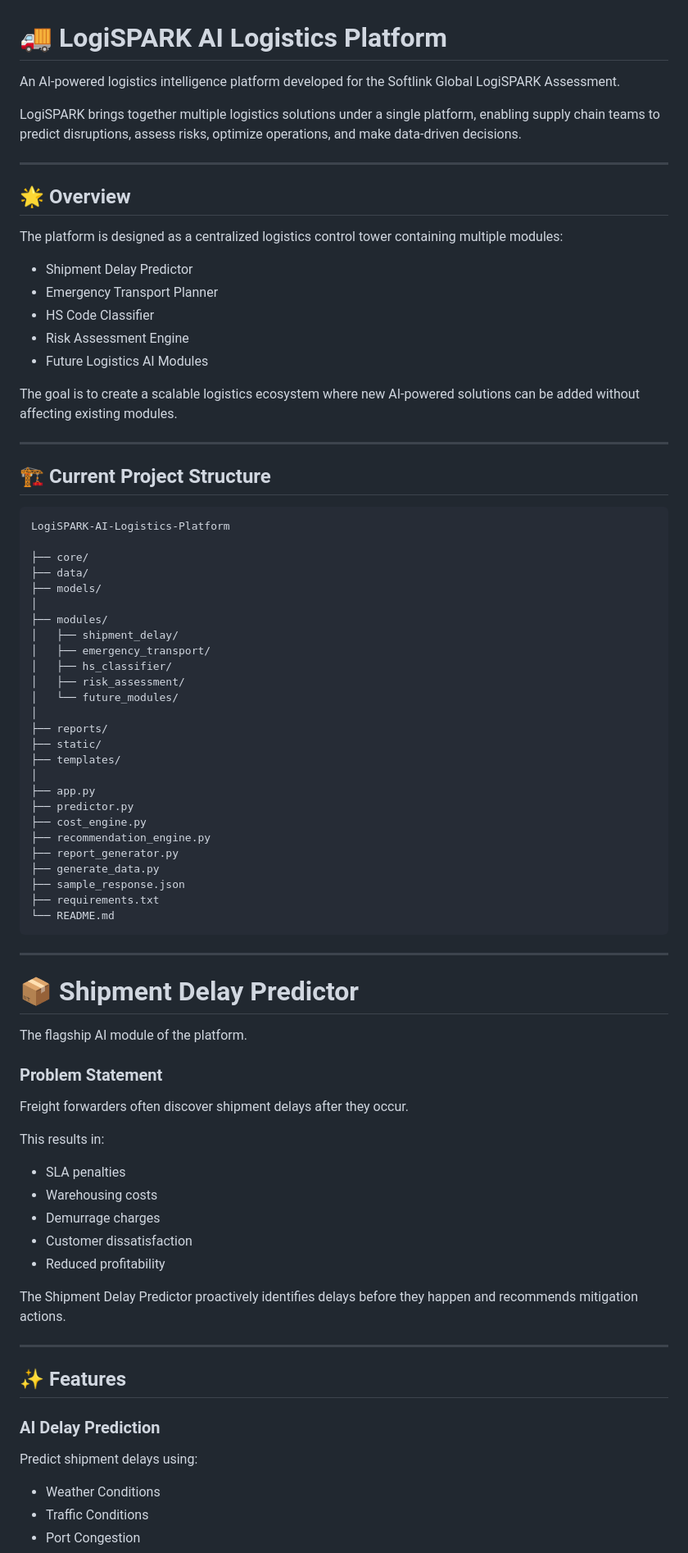
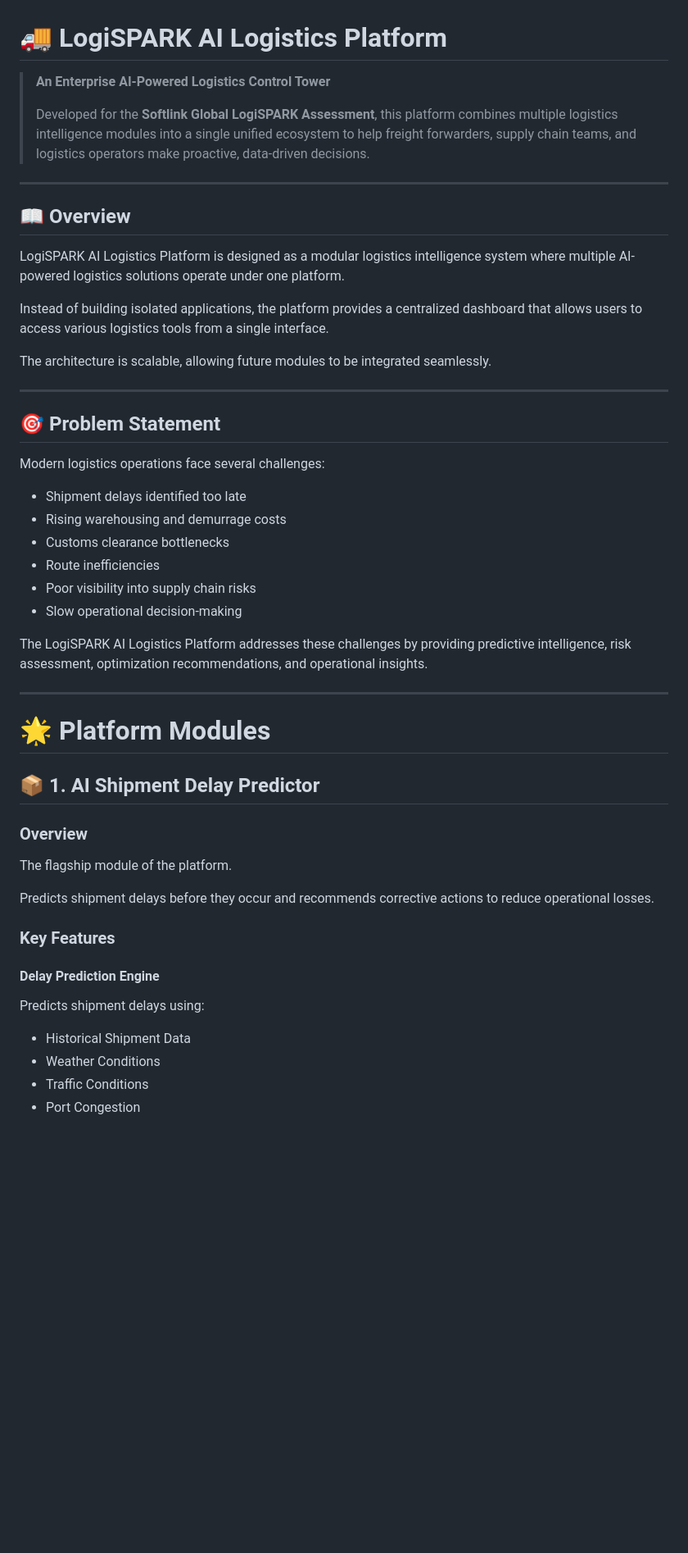
Before and after one commit to dakshrh/LogiSPARK-AI-Logistics-Platform, a Markdown page: README.md, the part around one of its changes. Shown at 82% size. Drawn GitHub-style; blank space fills up the shorter version.

````diff
--- a/README.md
+++ b/README.md
@@ -1,84 +1,53 @@
 # 🚚 LogiSPARK AI Logistics Platform
 
-An AI-powered logistics intelligence platform developed for the Softlink Global LogiSPARK Assessment.
-
-LogiSPARK brings together multiple logistics solutions under a single platform, enabling supply chain teams to predict disruptions, assess risks, optimize operations, and make data-driven decisions.
+> **An Enterprise AI-Powered Logistics Control Tower**
+>
+> Developed for the **Softlink Global LogiSPARK Assessment**, this platform combines multiple logistics intelligence modules into a single unified ecosystem to help freight forwarders, supply chain teams, and logistics operators make proactive, data-driven decisions.
 
 ---
 
-## 🌟 Overview
+## 📖 Overview
 
-The platform is designed as a centralized logistics control tower containing multiple modules:
+LogiSPARK AI Logistics Platform is designed as a modular logistics intelligence system where multiple AI-powered logistics solutions operate under one platform.
 
-* Shipment Delay Predictor
-* Emergency Transport Planner
-* HS Code Classifier
-* Risk Assessment Engine
-* Future Logistics AI Modules
+Instead of building isolated applications, the platform provides a centralized dashboard that allows users to access various logistics tools from a single interface.
 
-The goal is to create a scalable logistics ecosystem where new AI-powered solutions can be added without affecting existing modules.
+The architecture is scalable, allowing future modules to be integrated seamlessly.
 
 ---
 
-## 🏗️ Current Project Structure
+## 🎯 Problem Statement
 
-```text
-LogiSPARK-AI-Logistics-Platform
+Modern logistics operations face several challenges:
 
-├── core/
-├── data/
-├── models/
-│
-├── modules/
-│   ├── shipment_delay/
-│   ├── emergency_transport/
-│   ├── hs_classifier/
-│   ├── risk_assessment/
-│   └── future_modules/
-│
-├── reports/
-├── static/
-├── templates/
-│
-├── app.py
-├── predictor.py
-├── cost_engine.py
-├── recommendation_engine.py
-├── report_generator.py
-├── generate_data.py
-├── sample_response.json
-├── requirements.txt
-└── README.md
-```
+* Shipment delays identified too late
+* Rising warehousing and demurrage costs
+* Customs clearance bottlenecks
+* Route inefficiencies
+* Poor visibility into supply chain risks
+* Slow operational decision-making
+
+The LogiSPARK AI Logistics Platform addresses these challenges by providing predictive intelligence, risk assessment, optimization recommendations, and operational insights.
 
 ---
 
-# 📦 Shipment Delay Predictor
+# 🌟 Platform Modules
 
-The flagship AI module of the platform.
+## 📦 1. AI Shipment Delay Predictor
 
-### Problem Statement
+### Overview
 
-Freight forwarders often discover shipment delays after they occur.
+The flagship module of the platform.
 
-This results in:
+Predicts shipment delays before they occur and recommends corrective actions to reduce operational losses.
 
-* SLA penalties
-* Warehousing costs
-* Demurrage charges
-* Customer dissatisfaction
-* Reduced profitability
+### Key Features
 
-The Shipment Delay Predictor proactively identifies delays before they happen and recommends mitigation actions.
+#### Delay Prediction Engine
 
----
+Predicts shipment delays using:
 
-## ✨ Features
-
-### AI Delay Prediction
-
-Predict shipment delays using:
-
+* Historical Shipment Data
 * Weather Conditions
 * Traffic Conditions
 * Port Congestion
````
Also changed, not shown: other parts of README.md (+265 -111 lines).
